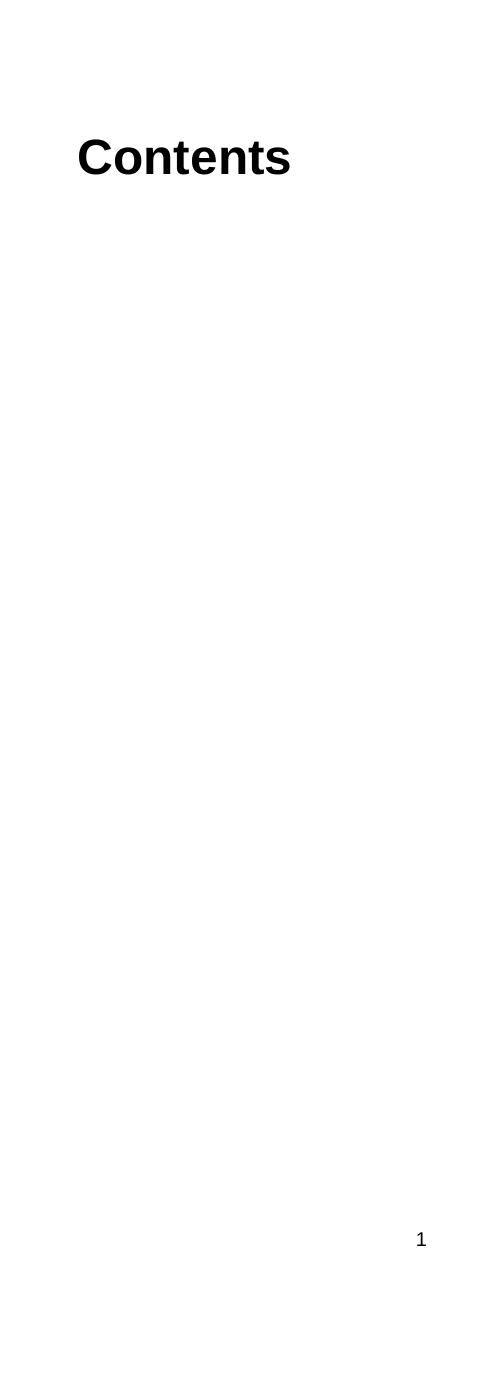
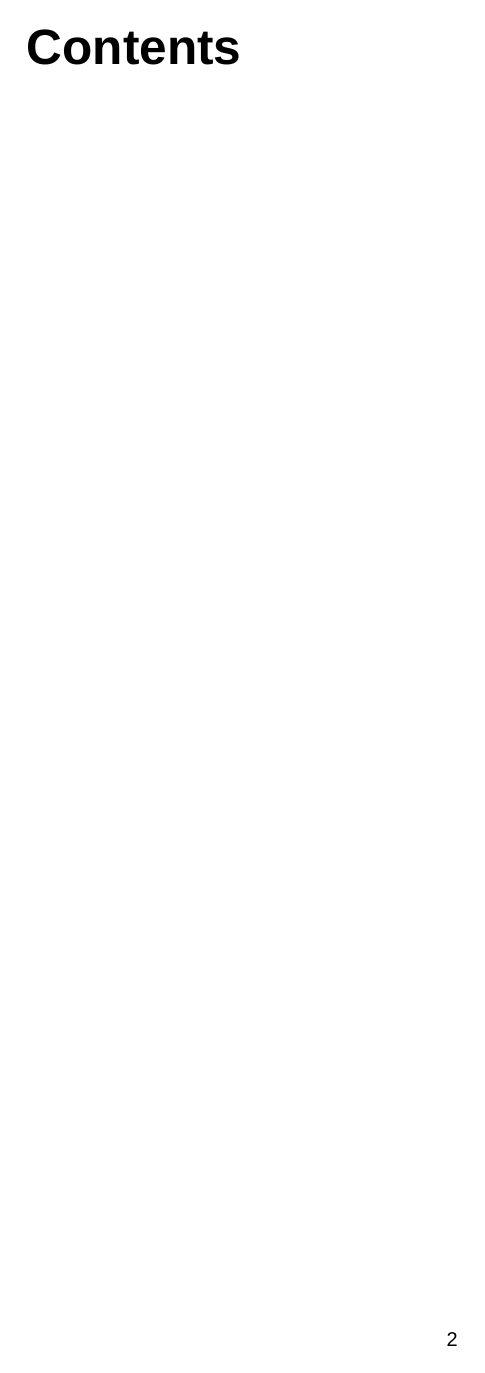
Before and after one commit to adapiekarska/centralized-lock-system, a LaTeX document (docs/document.tex, which reads docs/mystyle.sty): page 1 of 3 before the commit and page 2 of 4 after it. Compiled offline with XeLaTeX; a missing font is replaced by an installed copy or a similar font.

Commit message:
Build script for Linux + first page

```diff
--- a/docs/document.tex
+++ b/docs/document.tex
@@ -2,5 +2,6 @@
 
 \usepackage{mystyle}
 \usepackage{hyperref}
+\usepackage{pdfpages}
 
 \begin{document}
--- a/docs/mystyle.sty
+++ b/docs/mystyle.sty
@@ -2,3 +2,12 @@
 
 \usepackage{fontspec}
 \setmainfont{Arial}
+
+\usepackage{geometry}
+\geometry{
+    a4paper,
+    top=0.98in,
+    bottom=0.98in,
+    inner=1.38in,
+    outer=0.98in,
+    bindingoffset=0in}
```
Also changed, not shown: docs/README.md, docs/document.pdf, docs/out/document.pdf, docs/title/title-project.pdf (added), docs/title/title-thesis.pdf (added), docs/document.tex (2 more changed lines), 1 other file.
